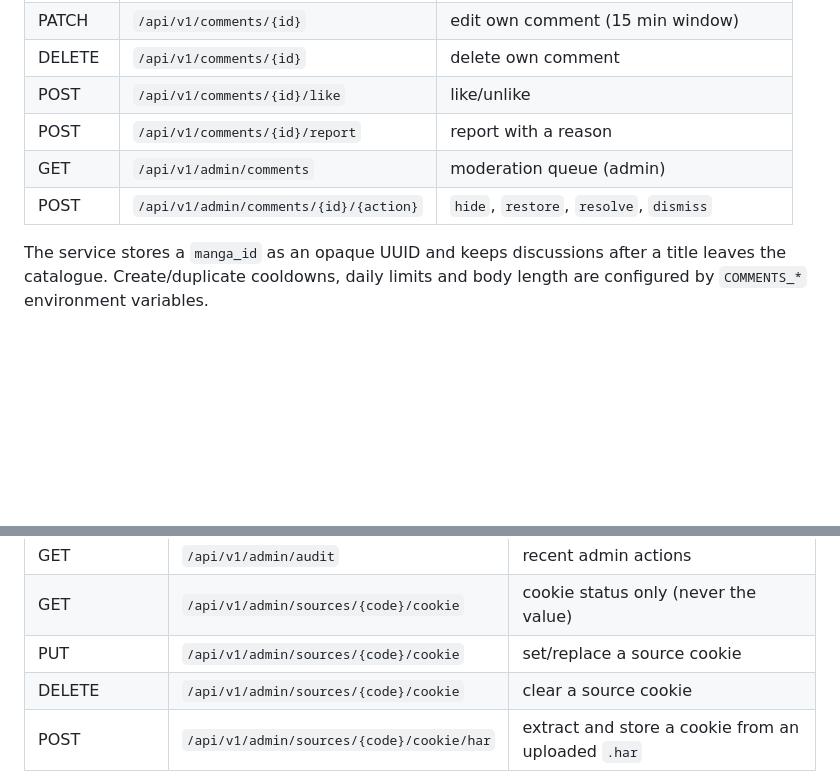
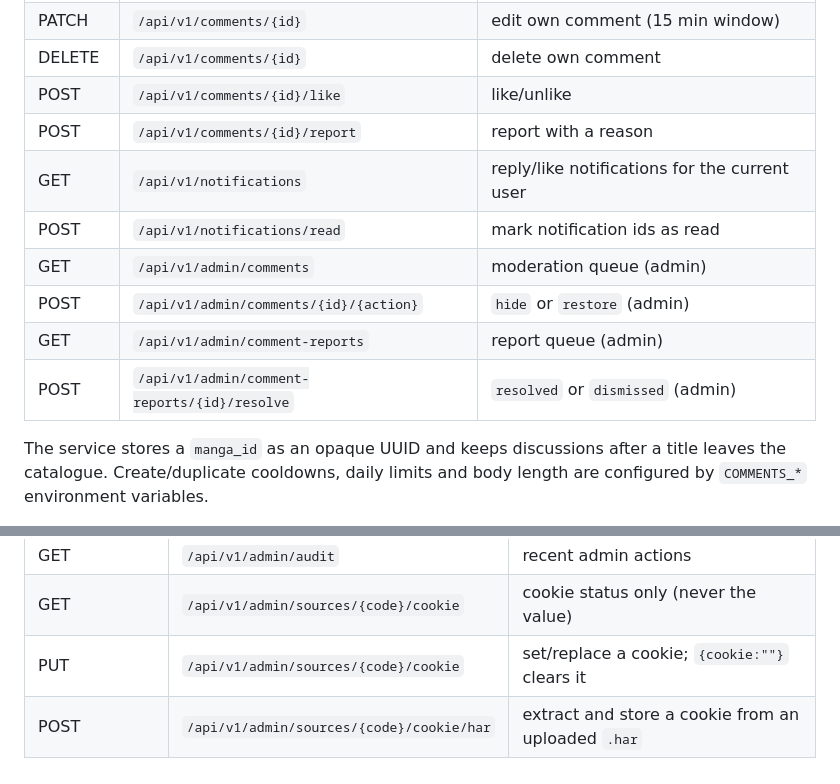
Before and after one commit to geekAmis/mangapoiskAPI, a Markdown page: docs/API.md, 2 parts joined by grey strips. Rendered like a GitHub page; blank space fills up the shorter version.

Commit message:
docs: align comments and cookie API table
Comments moderation exposes hide/restore on /admin/comments/{id}/{action}; report resolution uses /admin/comment-reports. Source cookies are cleared with an empty PUT body because there is no DELETE route. Also list notification endpoints.

```diff
--- a/docs/API.md
+++ b/docs/API.md
@@ -211,8 +211,12 @@ require a reader `Authorization: Bearer <access_token>` header.
 | DELETE | `/api/v1/comments/{id}` | delete own comment |
 | POST | `/api/v1/comments/{id}/like` | like/unlike |
 | POST | `/api/v1/comments/{id}/report` | report with a reason |
+| GET | `/api/v1/notifications` | reply/like notifications for the current user |
+| POST | `/api/v1/notifications/read` | mark notification ids as read |
 | GET | `/api/v1/admin/comments` | moderation queue (admin) |
-| POST | `/api/v1/admin/comments/{id}/{action}` | `hide`, `restore`, `resolve`, `dismiss` |
+| POST | `/api/v1/admin/comments/{id}/{action}` | `hide` or `restore` (admin) |
+| GET | `/api/v1/admin/comment-reports` | report queue (admin) |
+| POST | `/api/v1/admin/comment-reports/{id}/resolve` | `resolved` or `dismissed` (admin) |
 
 The service stores a `manga_id` as an opaque UUID and keeps discussions after a
 title leaves the catalogue.  Create/duplicate cooldowns, daily limits and body
@@ -247,8 +251,7 @@ unaffected.
 | POST | `/api/v1/admin/failover` | same, explicit manual failover |
 | GET | `/api/v1/admin/audit` | recent admin actions |
 | GET | `/api/v1/admin/sources/{code}/cookie` | cookie status only (never the value) |
-| PUT | `/api/v1/admin/sources/{code}/cookie` | set/replace a source cookie |
-| DELETE | `/api/v1/admin/sources/{code}/cookie` | clear a source cookie |
+| PUT | `/api/v1/admin/sources/{code}/cookie` | set/replace a cookie; `{cookie:""}` clears it |
 | POST | `/api/v1/admin/sources/{code}/cookie/har` | extract and store a cookie from an uploaded `.har` |
 
 `POST /admin/servers` body:
```
